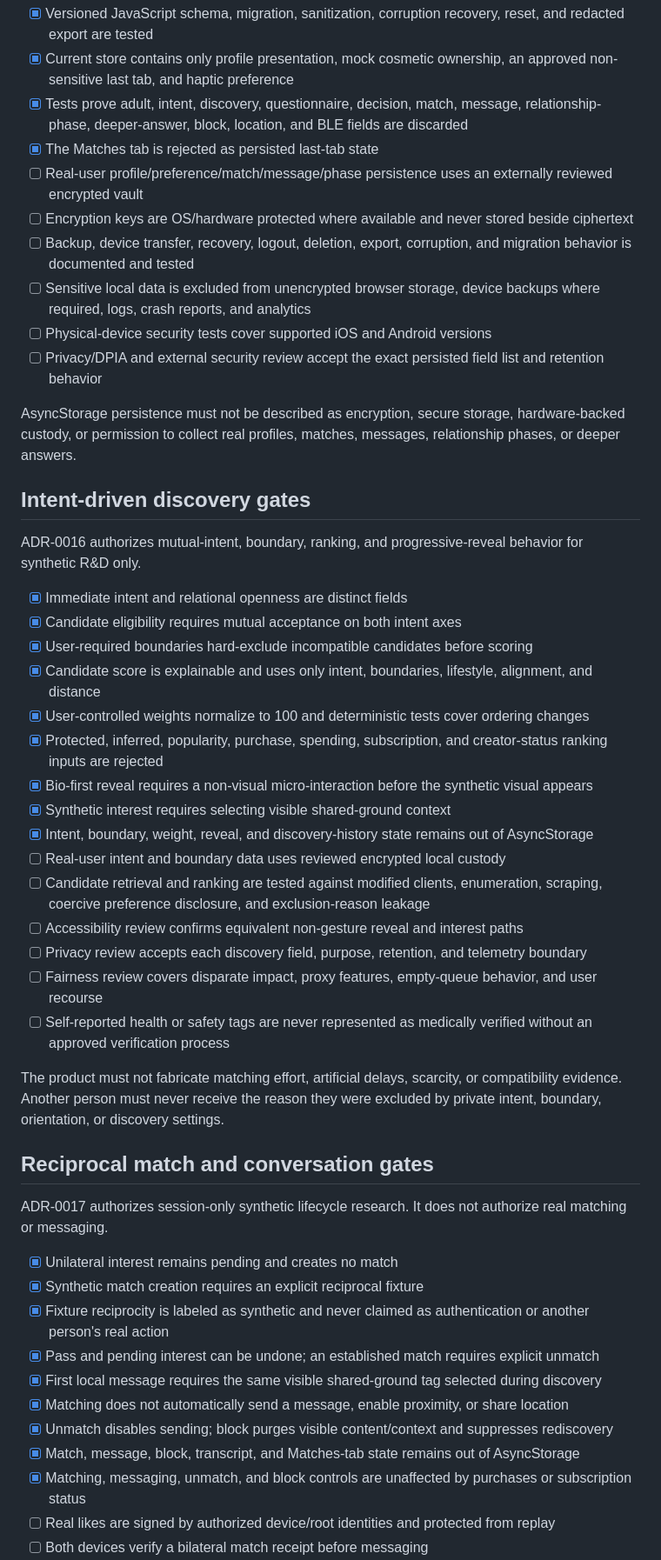
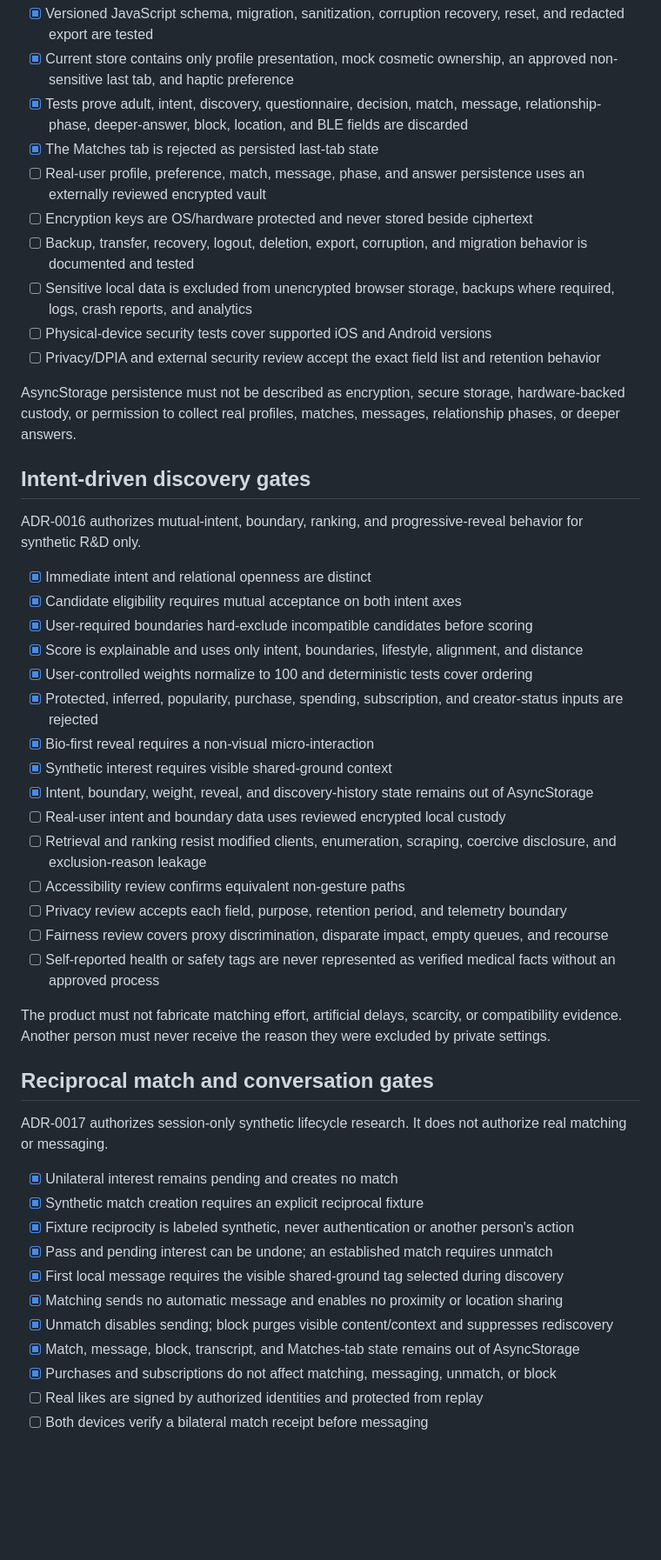
Before and after one commit to PeterJFrancoIII/swipe-dating, a Markdown page: docs/governance/release-gates.md, the part around one of its changes. Shown at 87% size. GitHub-like rendering; blank space fills up the shorter version.

```diff
--- a/docs/governance/release-gates.md
+++ b/docs/governance/release-gates.md
@@ -48,12 +55,12 @@ The AsyncStorage-backed implementation is approved only for synthetic R&D and on
 - [x] Current store contains only profile presentation, mock cosmetic ownership, an approved non-sensitive last tab, and haptic preference
 - [x] Tests prove adult, intent, discovery, questionnaire, decision, match, message, relationship-phase, deeper-answer, block, location, and BLE fields are discarded
 - [x] The Matches tab is rejected as persisted last-tab state
-- [ ] Real-user profile/preference/match/message/phase persistence uses an externally reviewed encrypted vault
-- [ ] Encryption keys are OS/hardware protected where available and never stored beside ciphertext
-- [ ] Backup, device transfer, recovery, logout, deletion, export, corruption, and migration behavior is documented and tested
-- [ ] Sensitive local data is excluded from unencrypted browser storage, device backups where required, logs, crash reports, and analytics
+- [ ] Real-user profile, preference, match, message, phase, and answer persistence uses an externally reviewed encrypted vault
+- [ ] Encryption keys are OS/hardware protected and never stored beside ciphertext
+- [ ] Backup, transfer, recovery, logout, deletion, export, corruption, and migration behavior is documented and tested
+- [ ] Sensitive local data is excluded from unencrypted browser storage, backups where required, logs, crash reports, and analytics
 - [ ] Physical-device security tests cover supported iOS and Android versions
-- [ ] Privacy/DPIA and external security review accept the exact persisted field list and retention behavior
+- [ ] Privacy/DPIA and external security review accept the exact field list and retention behavior
 
 AsyncStorage persistence must not be described as encryption, secure storage, hardware-backed custody, or permission to collect real profiles, matches, messages, relationship phases, or deeper answers.
 
@@ -61,23 +68,23 @@ AsyncStorage persistence must not be described as encryption, secure storage, ha
 
 ADR-0016 authorizes mutual-intent, boundary, ranking, and progressive-reveal behavior for synthetic R&D only.
 
-- [x] Immediate intent and relational openness are distinct fields
+- [x] Immediate intent and relational openness are distinct
 - [x] Candidate eligibility requires mutual acceptance on both intent axes
 - [x] User-required boundaries hard-exclude incompatible candidates before scoring
-- [x] Candidate score is explainable and uses only intent, boundaries, lifestyle, alignment, and distance
-- [x] User-controlled weights normalize to 100 and deterministic tests cover ordering changes
-- [x] Protected, inferred, popularity, purchase, spending, subscription, and creator-status ranking inputs are rejected
-- [x] Bio-first reveal requires a non-visual micro-interaction before the synthetic visual appears
-- [x] Synthetic interest requires selecting visible shared-ground context
+- [x] Score is explainable and uses only intent, boundaries, lifestyle, alignment, and distance
+- [x] User-controlled weights normalize to 100 and deterministic tests cover ordering
+- [x] Protected, inferred, popularity, purchase, spending, subscription, and creator-status inputs are rejected
+- [x] Bio-first reveal requires a non-visual micro-interaction
+- [x] Synthetic interest requires visible shared-ground context
 - [x] Intent, boundary, weight, reveal, and discovery-history state remains out of AsyncStorage
 - [ ] Real-user intent and boundary data uses reviewed encrypted local custody
-- [ ] Candidate retrieval and ranking are tested against modified clients, enumeration, scraping, coercive preference disclosure, and exclusion-reason leakage
-- [ ] Accessibility review confirms equivalent non-gesture reveal and interest paths
-- [ ] Privacy review accepts each discovery field, purpose, retention, and telemetry boundary
-- [ ] Fairness review covers disparate impact, proxy features, empty-queue behavior, and user recourse
-- [ ] Self-reported health or safety tags are never represented as medically verified without an approved verification process
+- [ ] Retrieval and ranking resist modified clients, enumeration, scraping, coercive disclosure, and exclusion-reason leakage
+- [ ] Accessibility review confirms equivalent non-gesture paths
+- [ ] Privacy review accepts each field, purpose, retention period, and telemetry boundary
+- [ ] Fairness review covers proxy discrimination, disparate impact, empty queues, and recourse
+- [ ] Self-reported health or safety tags are never represented as verified medical facts without an approved process
 
-The product must not fabricate matching effort, artificial delays, scarcity, or compatibility evidence. Another person must never receive the reason they were excluded by private intent, boundary, orientation, or discovery settings.
+The product must not fabricate matching effort, artificial delays, scarcity, or compatibility evidence. Another person must never receive the reason they were excluded by private settings.
 
 ## Reciprocal match and conversation gates
 
@@ -85,12 +92,12 @@ ADR-0017 authorizes session-only synthetic lifecycle research. It does not autho
 
 - [x] Unilateral interest remains pending and creates no match
 - [x] Synthetic match creation requires an explicit reciprocal fixture
-- [x] Fixture reciprocity is labeled as synthetic and never claimed as authentication or another person's real action
-- [x] Pass and pending interest can be undone; an established match requires explicit unmatch
-- [x] First local message requires the same visible shared-ground tag selected during discovery
-- [x] Matching does not automatically send a message, enable proximity, or share location
+- [x] Fixture reciprocity is labeled synthetic, never authentication or another person's action
+- [x] Pass and pending interest can be undone; an established match requires unmatch
+- [x] First local message requires the visible shared-ground tag selected during discovery
+- [x] Matching sends no automatic message and enables no proximity or location sharing
 - [x] Unmatch disables sending; block purges visible content/context and suppresses rediscovery
 - [x] Match, message, block, transcript, and Matches-tab state remains out of AsyncStorage
-- [x] Matching, messaging, unmatch, and block controls are unaffected by purchases or subscription status
-- [ ] Real likes are signed by authorized device/root identities and protected from replay
+- [x] Purchases and subscriptions do not affect matching, messaging, unmatch, or block
+- [ ] Real likes are signed by authorized identities and protected from replay
 - [ ] Both devices verify a bilateral match receipt before messaging
```
Also changed, not shown: other parts of docs/governance/release-gates.md (+103 -97 lines).
